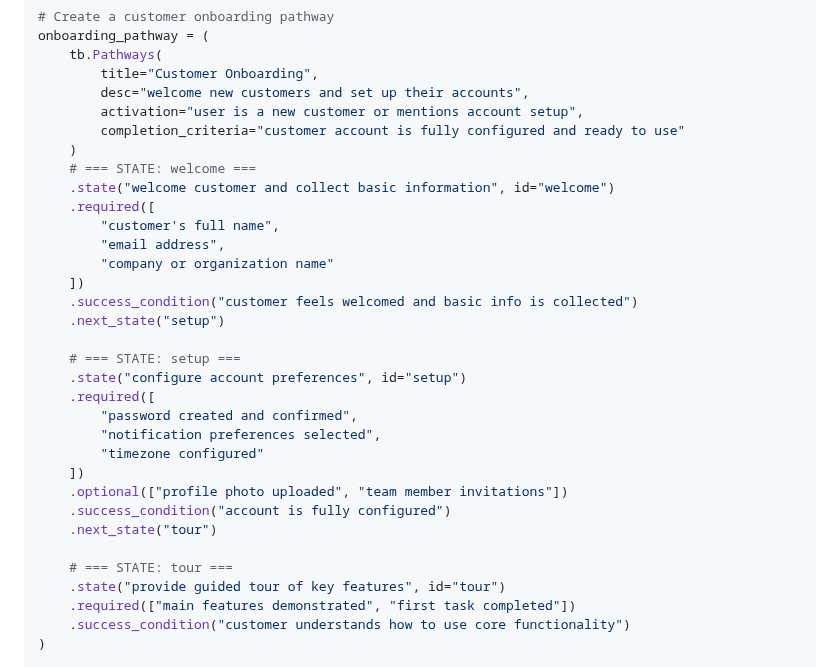
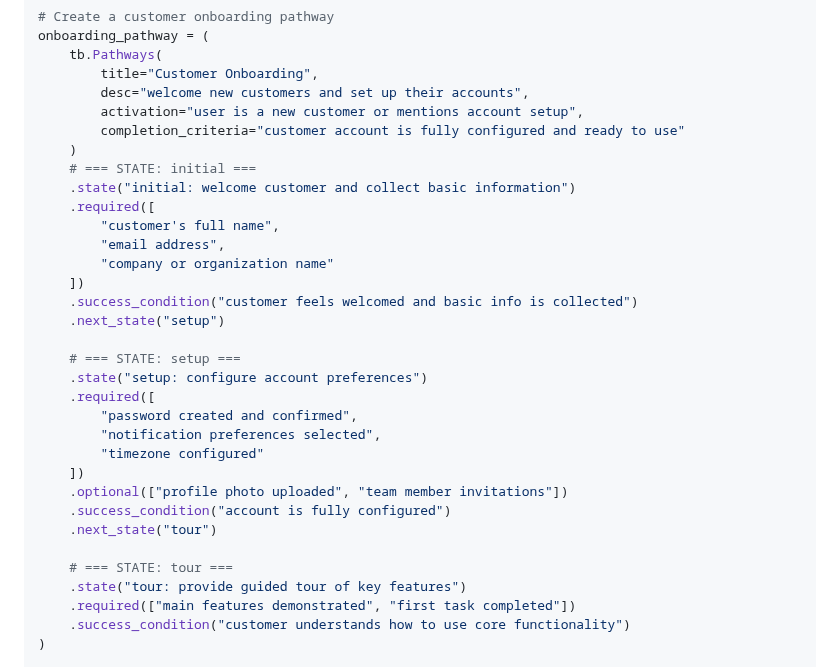
Before and after one commit to rich-iannone/talk-box, a Markdown page: README.md, the part around the change. Rendered like a GitHub page.

```diff
--- a/README.md
+++ b/README.md
@@ -284,8 +284,8 @@ onboarding_pathway = (
         activation="user is a new customer or mentions account setup",
         completion_criteria="customer account is fully configured and ready to use"
     )
-    # === STATE: welcome ===
-    .state("welcome customer and collect basic information", id="welcome")
+    # === STATE: initial ===
+    .state("initial: welcome customer and collect basic information")
     .required([
         "customer's full name",
         "email address",
@@ -295,7 +295,7 @@ onboarding_pathway = (
     .next_state("setup")
 
     # === STATE: setup ===
-    .state("configure account preferences", id="setup")
+    .state("setup: configure account preferences")
     .required([
         "password created and confirmed",
         "notification preferences selected",
@@ -306,7 +306,7 @@ onboarding_pathway = (
     .next_state("tour")
 
     # === STATE: tour ===
-    .state("provide guided tour of key features", id="tour")
+    .state("tour: provide guided tour of key features")
     .required(["main features demonstrated", "first task completed"])
     .success_condition("customer understands how to use core functionality")
 )
```
